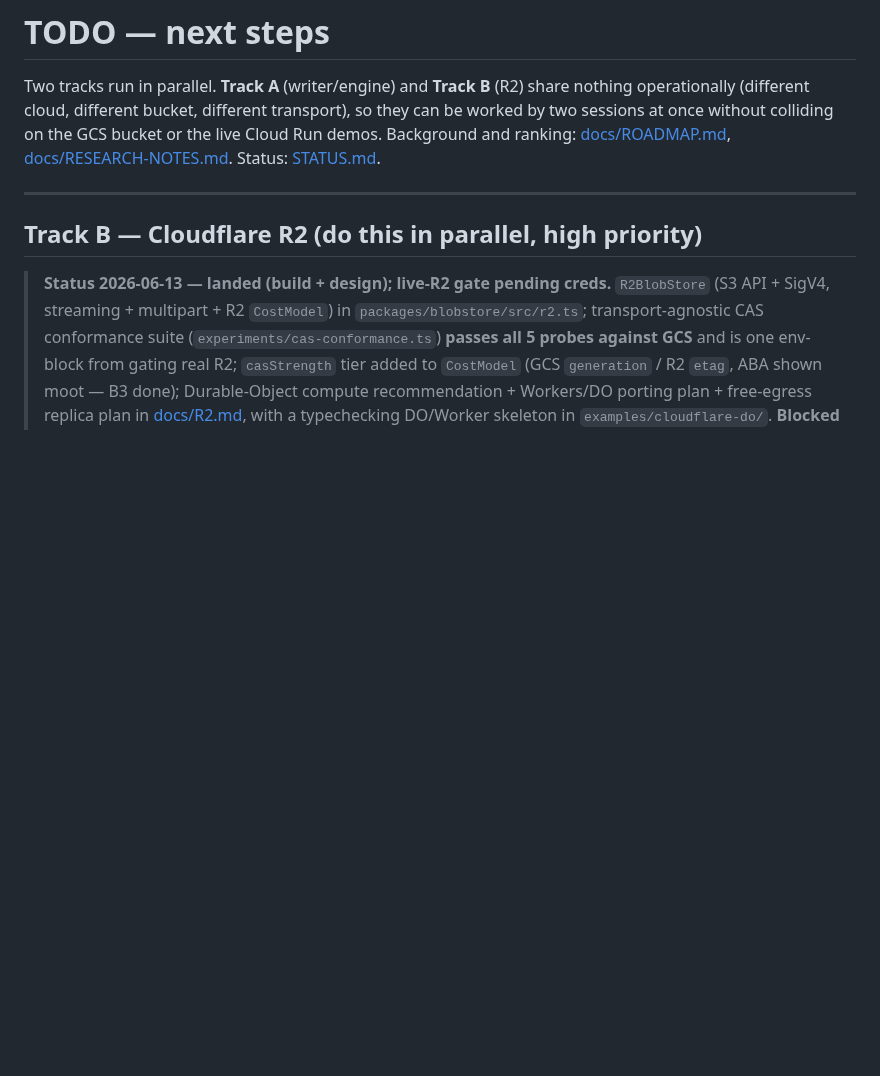
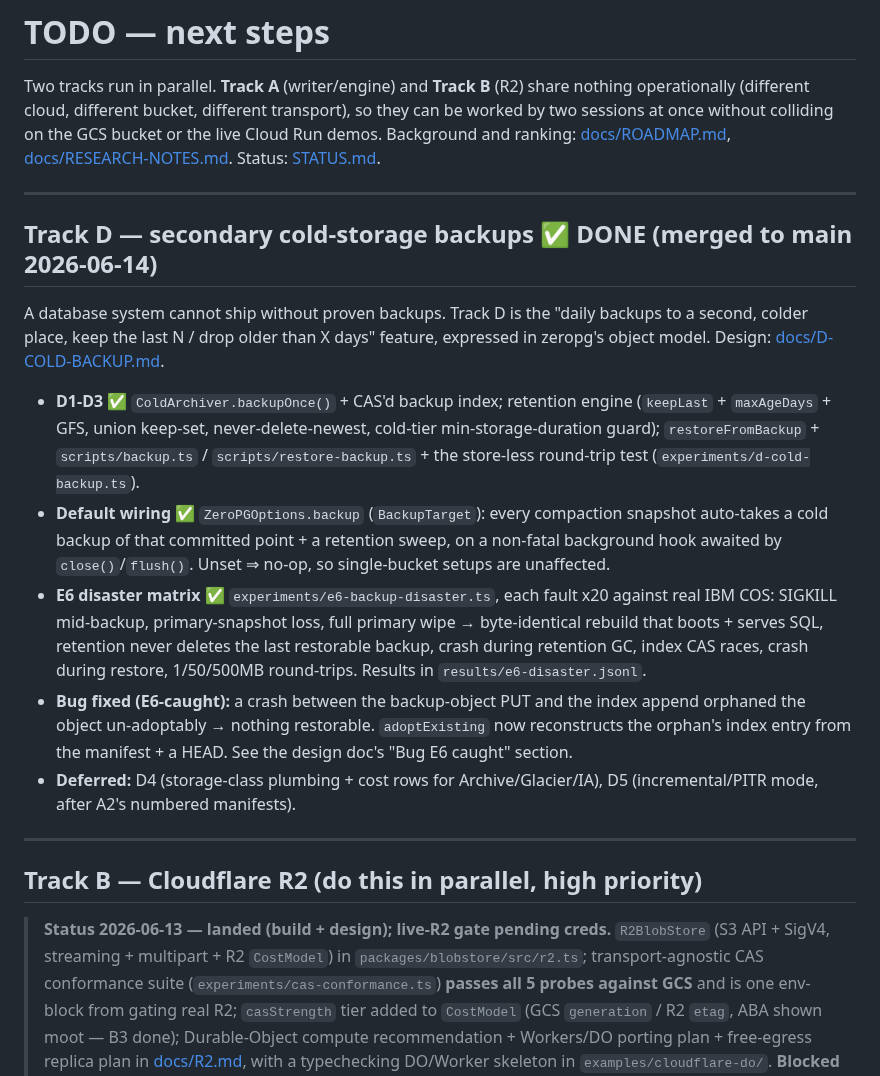
Before and after one commit to reisepass/zeropg, a Markdown page: TODO.md, the part around the change. Drawn GitHub-style; blank space fills up the shorter version.

```diff
--- a/TODO.md
+++ b/TODO.md
@@ -5,6 +5,35 @@ nothing operationally (different cloud, different bucket, different transport),
 so they can be worked by two sessions at once without colliding on the GCS
 bucket or the live Cloud Run demos. Background and ranking: [docs/ROADMAP.md](docs/ROADMAP.md),
 [docs/RESEARCH-NOTES.md](docs/RESEARCH-NOTES.md). Status: [STATUS.md](STATUS.md).
+
+---
+
+## Track D — secondary cold-storage backups ✅ DONE (merged to main 2026-06-14)
+
+A database system cannot ship without proven backups. Track D is the "daily
+backups to a second, colder place, keep the last N / drop older than X days"
+feature, expressed in zeropg's object model. Design: [docs/D-COLD-BACKUP.md](docs/D-COLD-BACKUP.md).
+
+- **D1-D3 ✅** `ColdArchiver.backupOnce()` + CAS'd backup index; retention engine
+  (`keepLast` + `maxAgeDays` + GFS, union keep-set, never-delete-newest, cold-tier
+  min-storage-duration guard); `restoreFromBackup` + `scripts/backup.ts` /
+  `scripts/restore-backup.ts` + the store-less round-trip test
+  (`experiments/d-cold-backup.ts`).
+- **Default wiring ✅** `ZeroPGOptions.backup` (`BackupTarget`): every compaction
+  snapshot auto-takes a cold backup of that committed point + a retention sweep,
+  on a non-fatal background hook awaited by `close()`/`flush()`. Unset ⇒ no-op,
+  so single-bucket setups are unaffected.
+- **E6 disaster matrix ✅** `experiments/e6-backup-disaster.ts`, each fault x20
+  against real IBM COS: SIGKILL mid-backup, primary-snapshot loss, full primary
+  wipe → byte-identical rebuild that boots + serves SQL, retention never deletes
+  the last restorable backup, crash during retention GC, index CAS races, crash
+  during restore, 1/50/500MB round-trips. Results in `results/e6-disaster.jsonl`.
+- **Bug fixed (E6-caught):** a crash between the backup-object PUT and the index
+  append orphaned the object un-adoptably → nothing restorable. `adoptExisting`
+  now reconstructs the orphan's index entry from the manifest + a HEAD. See the
+  design doc's "Bug E6 caught" section.
+- **Deferred:** D4 (storage-class plumbing + cost rows for Archive/Glacier/IA),
+  D5 (incremental/PITR mode, after A2's numbered manifests).
 
 ---
 
```
Also changed, not shown: docs/D-COLD-BACKUP.md (+38 -8 lines).
